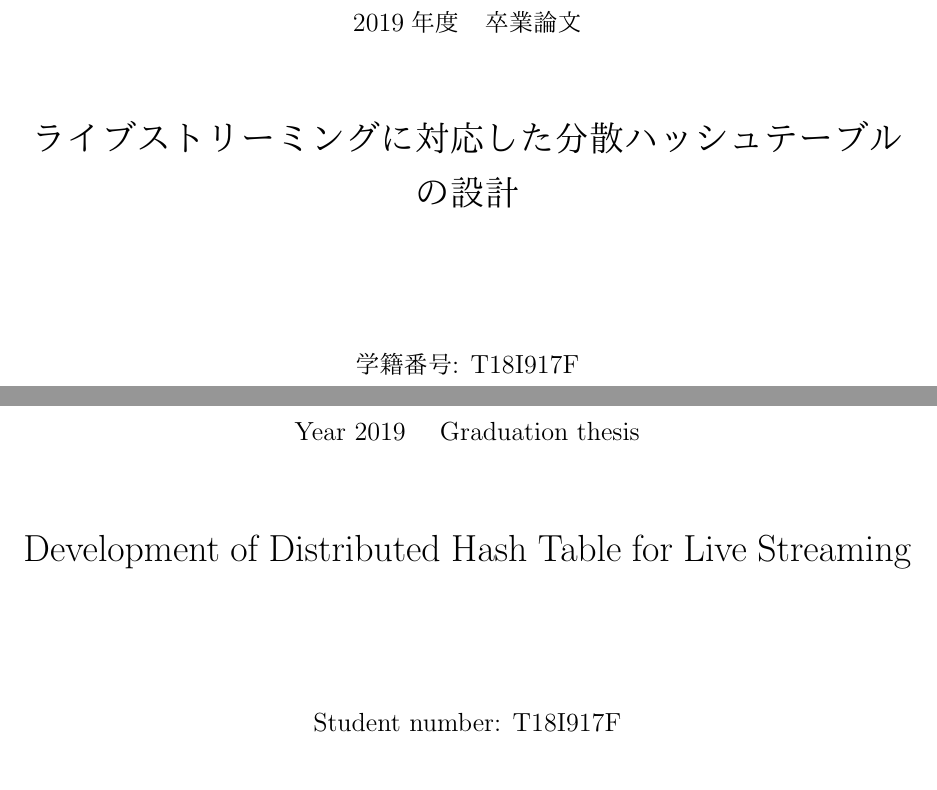
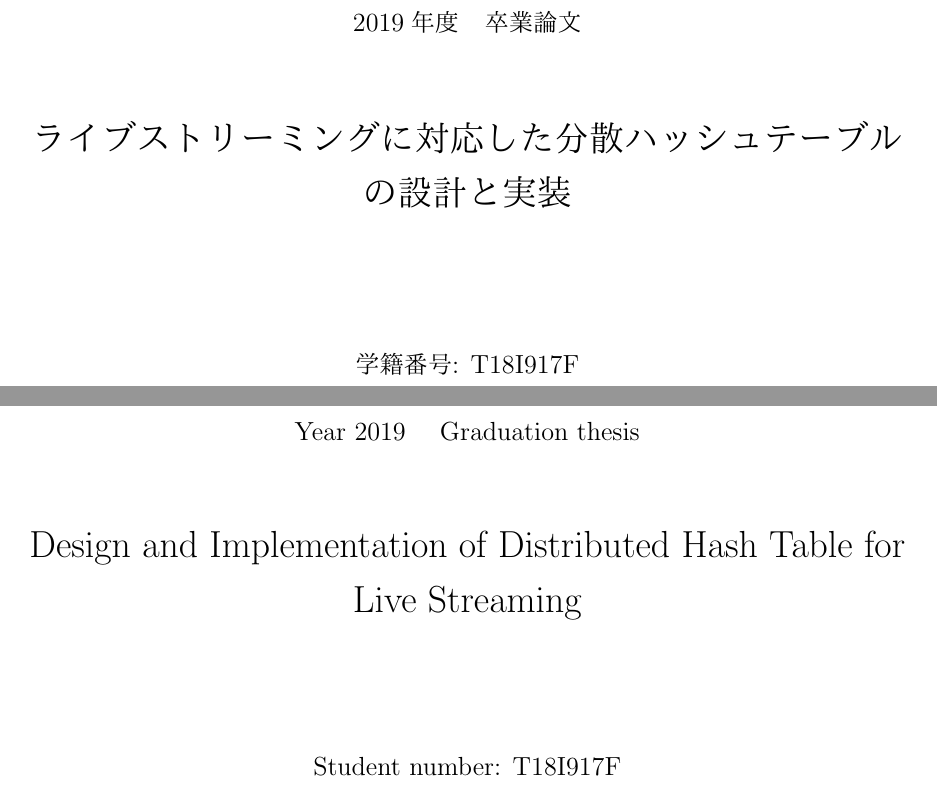
Before and after one commit to shinyoshiaki/thesis, a LaTeX thesis (main.tex): two parts of pages 1 and 2 of 36, joined at a grey line, cut so that both start at the same text. The pictures show the PDF file main.pdf that the author committed with the source.

Commit message:
change title

```diff
--- a/main.tex
+++ b/main.tex
@@ -22,8 +22,8 @@
   lineskip=-0.5ex
 }
 
-\title{ライブストリーミングに対応した分散ハッシュテーブルの設計}
-\etitle{Development of Distributed Hash Table for Live Streaming}
+\title{ライブストリーミングに対応した分散ハッシュテーブルの設計と実装}
+\etitle{Design and Implementation of Distributed Hash Table for Live Streaming}
 \author{沈 嘉秋}
 \eauthor{Yoshiaki Shin}
 \id{T18I917F}
```
Also changed, not shown: main.pdf.
